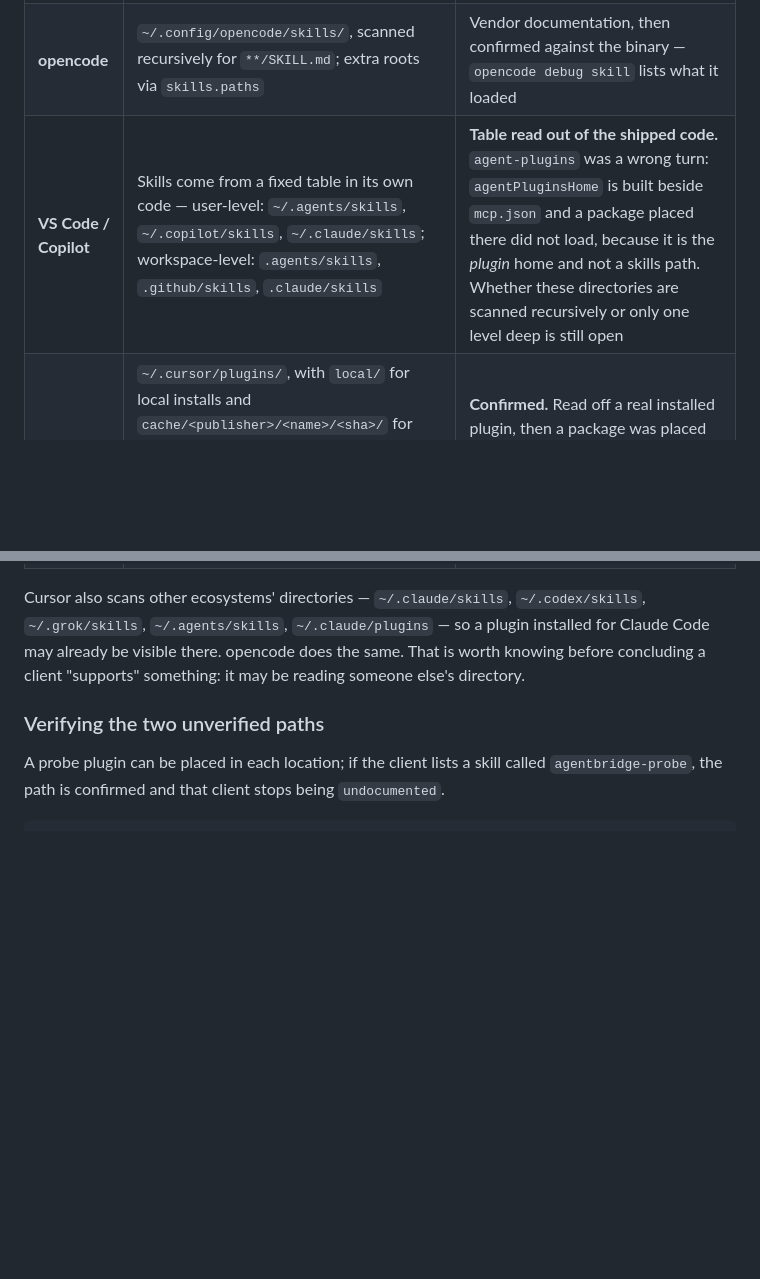
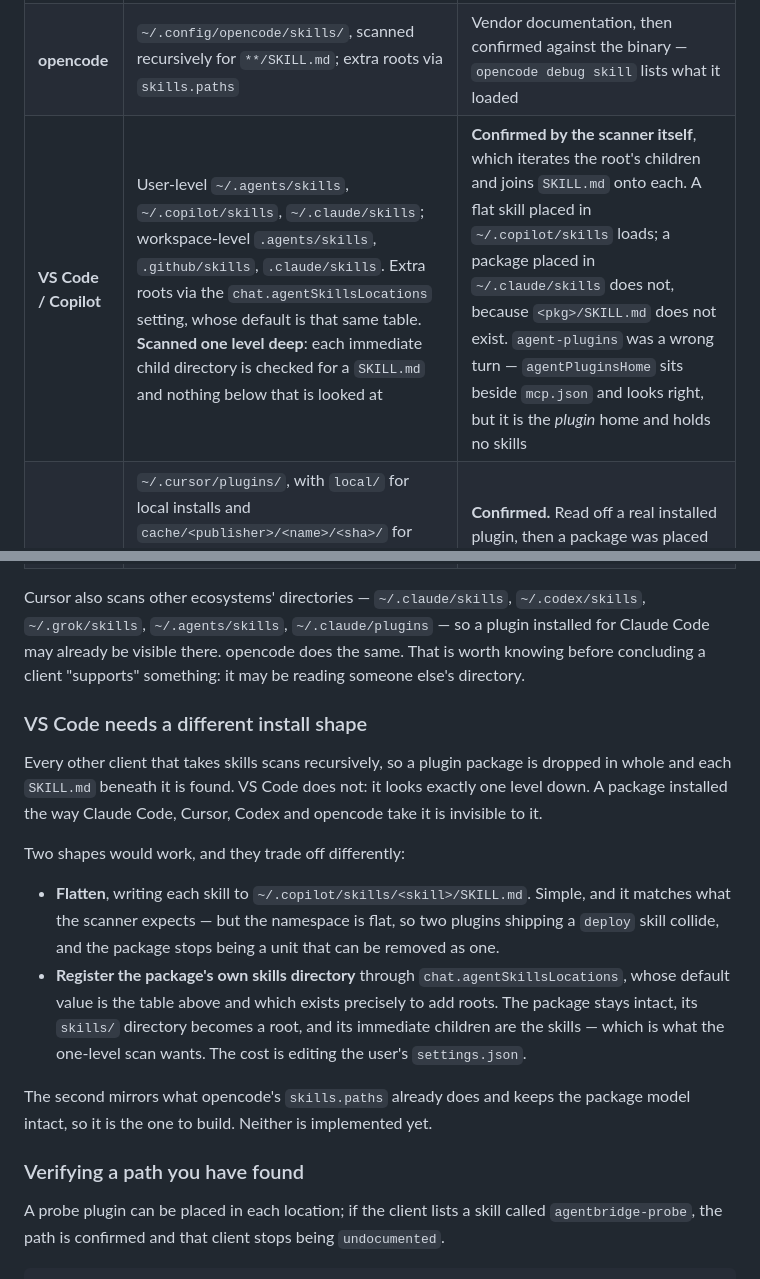
Before and after one commit to agentbridgehq/agentbridge, a Markdown page: conformance/PROTOCOL.md, 2 parts joined by grey strips. Drawn GitHub-style; blank space fills up the shorter version.

Commit message:
conformance: VS Code scans one level deep, which changes the install shape
Settled from the scanner rather than from the UI. It iterates the immediate
children of each configured root and joins SKILL.md onto each one; nothing below
that is looked at. So a flat skill in ~/.copilot/skills loads, and a plugin
package in ~/.claude/skills does not, because <pkg>/SKILL.md does not exist.

That matters because every other client that takes skills scans recursively —
Claude Code, Cursor, Codex and opencode all accept a package dropped in whole.
VS Code is the exception, and the package model does not reach it unchanged.

Recorded the two shapes that would work and which one to build: registering the
package's own skills/ directory through `chat.agentSkillsLocations`, whose
default value is the same table, keeps the package intact and gives the
one-level scan exactly the layout it expects. Flattening into a shared directory
would work too but collides on skill names across plugins.

Nothing is implemented for VS Code yet; it stays undocumented and unwritten-to.

Co-Authored-By: Claude Opus 5 <noreply@anthropic.com>

```diff
--- a/conformance/PROTOCOL.md
+++ b/conformance/PROTOCOL.md
@@ -51,14 +51,36 @@ Three questions, in order:
 |---|---|---|
 | **Claude Code** | any directory under a skills directory containing `.claude-plugin/plugin.json` | Vendor documentation |
 | **opencode** | `~/.config/opencode/skills/`, scanned recursively for `**/SKILL.md`; extra roots via `skills.paths` | Vendor documentation, then confirmed against the binary — `opencode debug skill` lists what it loaded |
-| **VS Code / Copilot** | Skills come from a fixed table in its own code — user-level: `~/.agents/skills`, `~/.copilot/skills`, `~/.claude/skills`; workspace-level: `.agents/skills`, `.github/skills`, `.claude/skills` | **Table read out of the shipped code.** `agent-plugins` was a wrong turn: `agentPluginsHome` is built beside `mcp.json` and a package placed there did not load, because it is the *plugin* home and not a skills path. Whether these directories are scanned recursively or only one level deep is still open |
+| **VS Code / Copilot** | User-level `~/.agents/skills`, `~/.copilot/skills`, `~/.claude/skills`; workspace-level `.agents/skills`, `.github/skills`, `.claude/skills`. Extra roots via the `chat.agentSkillsLocations` setting, whose default is that same table. **Scanned one level deep**: each immediate child directory is checked for a `SKILL.md` and nothing below that is looked at | **Confirmed by the scanner itself**, which iterates the root's children and joins `SKILL.md` onto each. A flat skill placed in `~/.copilot/skills` loads; a package placed in `~/.claude/skills` does not, because `<pkg>/SKILL.md` does not exist. `agent-plugins` was a wrong turn — `agentPluginsHome` sits beside `mcp.json` and looks right, but it is the *plugin* home and holds no skills |
 | **Cursor** | `~/.cursor/plugins/`, with `local/` for local installs and `cache/<publisher>/<name>/<sha>/` for fetched ones. A package is marked by `.cursor-plugin/plugin.json`, which points at its own components: `"skills": "./skills/"`, `"mcpServers": "./.mcp.json"` | **Confirmed.** Read off a real installed plugin, then a package was placed there and Cursor was asked what it had loaded — it listed the skill and named `~/.cursor/plugins/local` itself |
 | **Codex** | `~/.codex/skills/`, scanned recursively; a package dropped in whole is found. `.codex-plugin/plugin.json` marks a Codex plugin and declares `"skills": "./skills/"`. MCP via `~/.codex/config.toml` | **Confirmed.** `codex debug prompt-input` renders the model-visible skill list with a source locator for each — it named the installed file back. No model call needed |
 | **Gemini CLI** | n/a | No skills mechanism. MCP-only cases still apply, via `~/.gemini/settings.json` |
 
 Cursor also scans other ecosystems' directories — `~/.claude/skills`, `~/.codex/skills`, `~/.grok/skills`, `~/.agents/skills`, `~/.claude/plugins` — so a plugin installed for Claude Code may already be visible there. opencode does the same. That is worth knowing before concluding a client "supports" something: it may be reading someone else's directory.
 
-### Verifying the two unverified paths
+### VS Code needs a different install shape
+
+Every other client that takes skills scans recursively, so a plugin package is
+dropped in whole and each `SKILL.md` beneath it is found. VS Code does not: it
+looks exactly one level down. A package installed the way Claude Code, Cursor,
+Codex and opencode take it is invisible to it.
+
+Two shapes would work, and they trade off differently:
+
+- **Flatten**, writing each skill to `~/.copilot/skills/<skill>/SKILL.md`. Simple,
+  and it matches what the scanner expects — but the namespace is flat, so two
+  plugins shipping a `deploy` skill collide, and the package stops being a unit
+  that can be removed as one.
+- **Register the package's own skills directory** through
+  `chat.agentSkillsLocations`, whose default value is the table above and which
+  exists precisely to add roots. The package stays intact, its `skills/`
+  directory becomes a root, and its immediate children are the skills — which is
+  what the one-level scan wants. The cost is editing the user's `settings.json`.
+
+The second mirrors what opencode's `skills.paths` already does and keeps the
+package model intact, so it is the one to build. Neither is implemented yet.
+
+### Verifying a path you have found
 
 A probe plugin can be placed in each location; if the client lists a skill
 called `agentbridge-probe`, the path is confirmed and that client stops being
```
